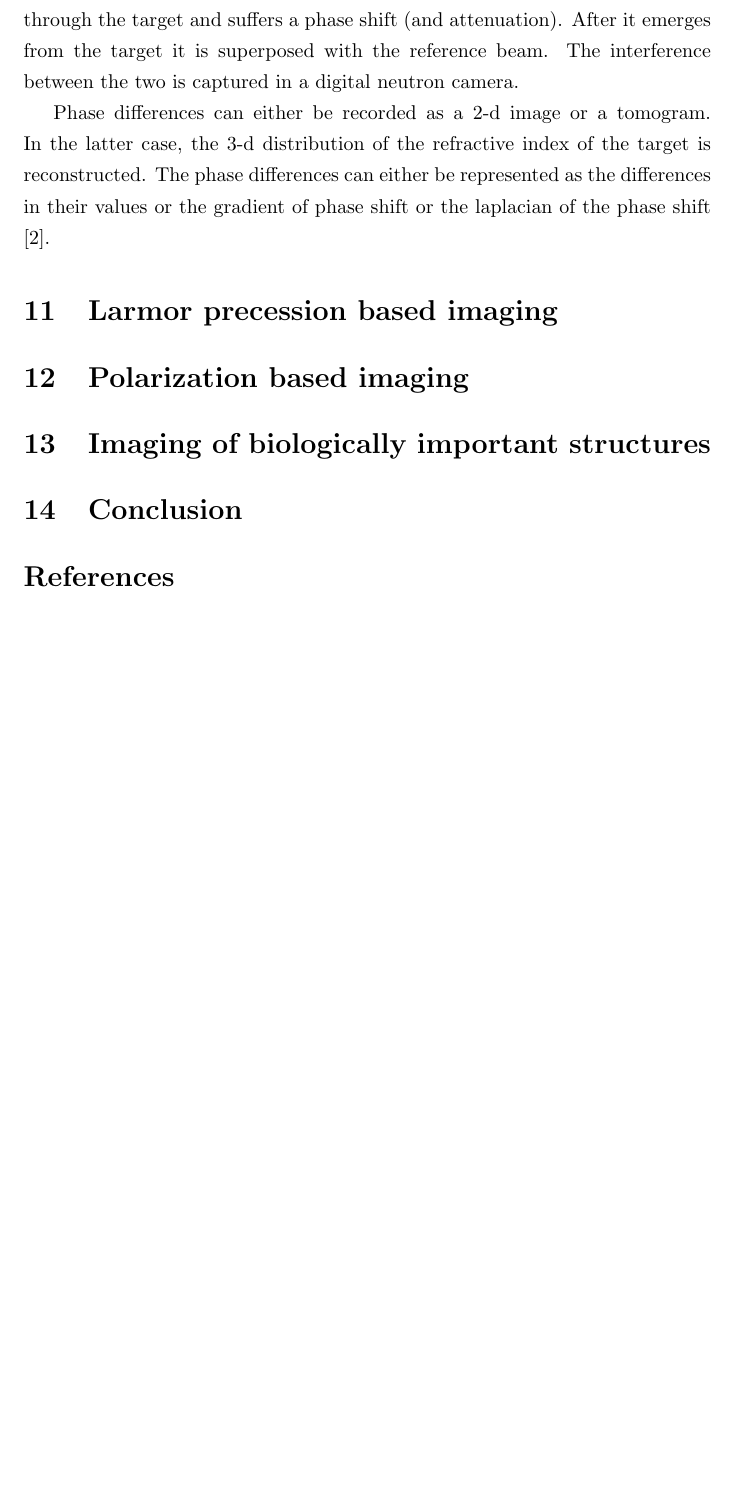
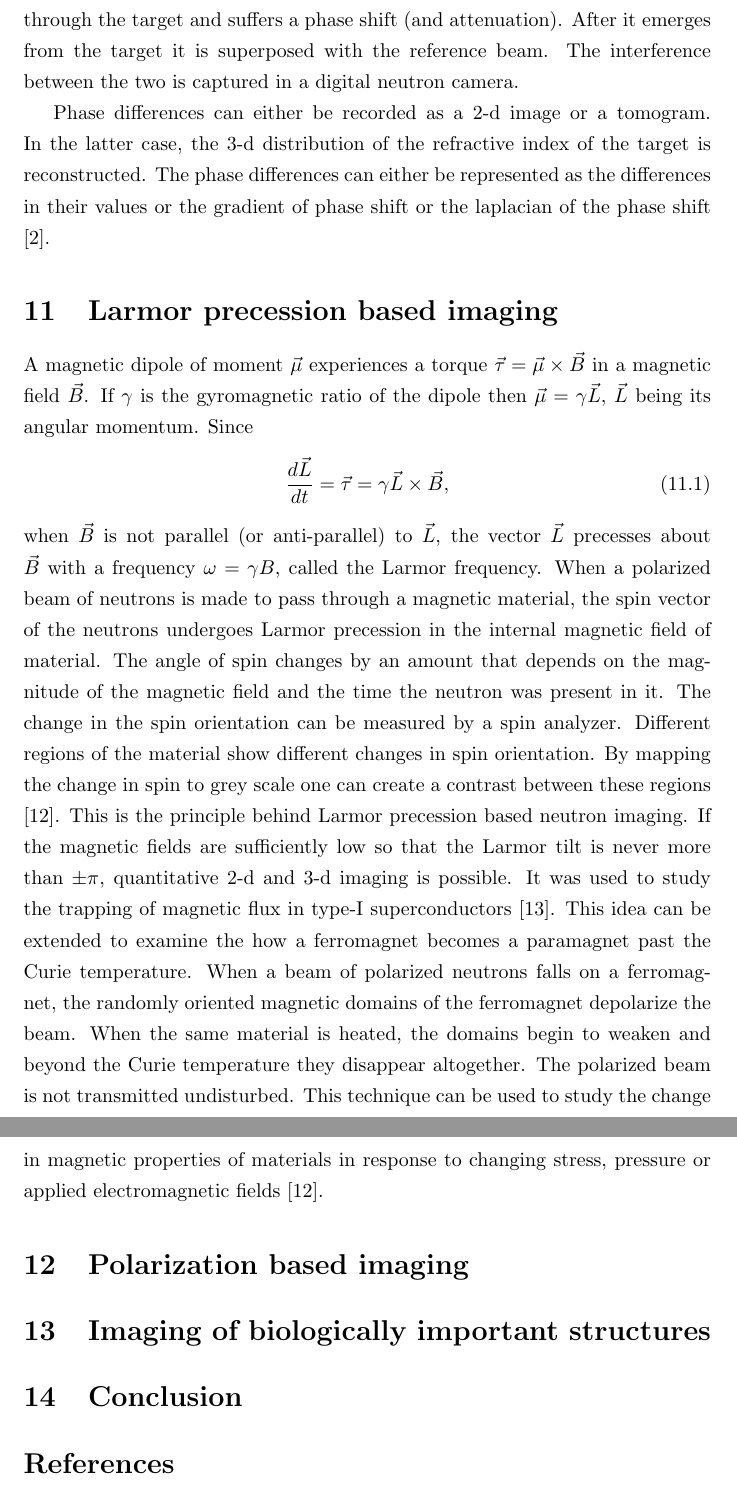
Before and after one commit to amey-joshi/am, a LaTeX document (neutron-imaging/neutron.tex): part of page 13 of 15 before the commit and two parts of pages 13 and 14 of 16 after it, the two joined at a grey line, cut so that both start at the same text, the shorter picture padded with empty space. Compiled offline with pdfLaTeX.

Commit message:
WIP 13Oct2020

```diff
--- a/neutron-imaging/neutron.tex
+++ b/neutron-imaging/neutron.tex
@@ -504,6 +504,37 @@ differences in their values or the gradient of phase shift or the laplacian of
 the phase shift \cite{anderson2008neutron}.
 
 \section{Larmor precession based imaging}\label{s11}
+A magnetic dipole of moment $\vec{\mu}$ experiences a torque $\vec{\tau} =
+\vec{\mu} \times \vec{B}$ in a magnetic field $\vec{B}$. If $\gamma$ is the
+gyromagnetic ratio of the dipole then $\vec{\mu} = \gamma\vec{L}$, $\vec{L}$
+being its angular momentum. Since
+\begin{equation}\label{s11e1}
+\frac{d\vec{L}}{dt} = \vec{\tau} = \gamma\vec{L} \times \vec{B},
+\end{equation}
+when $\vec{B}$ is not parallel (or anti-parallel) to $\vec{L}$, the vector
+$\vec{L}$ precesses about $\vec{B}$ with a frequency $\omega = \gamma B$,
+called the Larmor frequency. When a polarized beam of neutrons is made to
+pass through a magnetic material, the spin vector of the neutrons undergoes
+Larmor precession in the internal magnetic field of material. The angle of
+spin changes by an amount that depends on the magnitude of the magnetic field
+and the time the neutron was present in it. The change in the spin orientation
+can be measured by a spin analyzer. Different regions of the material show
+different changes in spin orientation. By mapping the change in spin to grey
+scale one can create a contrast between these regions
+\cite{kardjilov2011neutron}. This is the principle behind Larmor precession
+based neutron imaging. If the magnetic fields are sufficiently low so that
+the Larmor tilt is never more than $\pm\pi$, quantitative 2-d and 3-d imaging
+is possible. It was used to study the trapping of magnetic flux in type-I
+superconductors \cite{kardjilov2008three}. This idea can be extended to
+examine the how a ferromagnet becomes a paramagnet past the Curie temperature.
+When a beam of polarized neutrons falls on a ferromagnet, the randomly oriented
+magnetic domains of the ferromagnet depolarize the beam. When the same material
+is heated, the domains begin to weaken and beyond the Curie temperature they
+disappear altogether. The polarized beam is not transmitted undisturbed. This
+technique can be used to study the change in magnetic properties of materials
+in response to changing stress, pressure or applied electromagnetic fields
+\cite{kardjilov2011neutron}.
+
 \section{Polarization based imaging}\label{s12}
 \section{Imaging of biologically important structures}\label{s13}
 \section{Conclusion}\label{s14}
```
Also changed, not shown: neutron-imaging/neutron.bib (+20 -0 lines).
